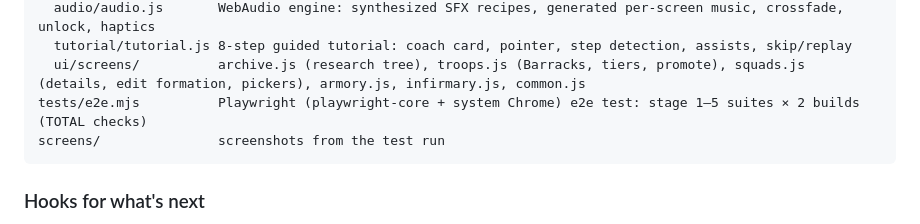
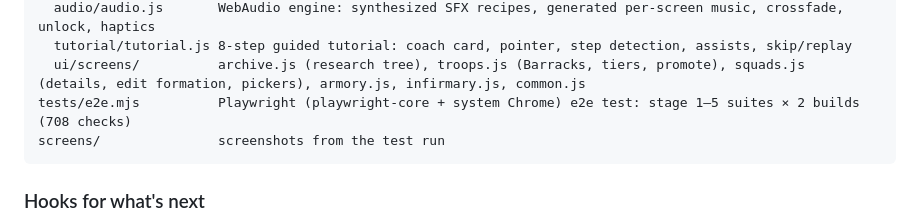
Before and after one commit to Kaos811/broken-dawn, a Markdown page: README.md, the part around the change. Rendered like a GitHub page.

Commit message:
README: stage 5 test count

````diff
--- a/README.md
+++ b/README.md
@@ -350,7 +350,7 @@ src/
   audio/audio.js       WebAudio engine: synthesized SFX recipes, generated per-screen music, crossfade, unlock, haptics
   tutorial/tutorial.js 8-step guided tutorial: coach card, pointer, step detection, assists, skip/replay
   ui/screens/          archive.js (research tree), troops.js (Barracks, tiers, promote), squads.js (details, edit formation, pickers), armory.js, infirmary.js, common.js
-tests/e2e.mjs          Playwright (playwright-core + system Chrome) e2e test: stage 1–5 suites × 2 builds (TOTAL checks)
+tests/e2e.mjs          Playwright (playwright-core + system Chrome) e2e test: stage 1–5 suites × 2 builds (708 checks)
 screens/               screenshots from the test run
 ```
 
````
